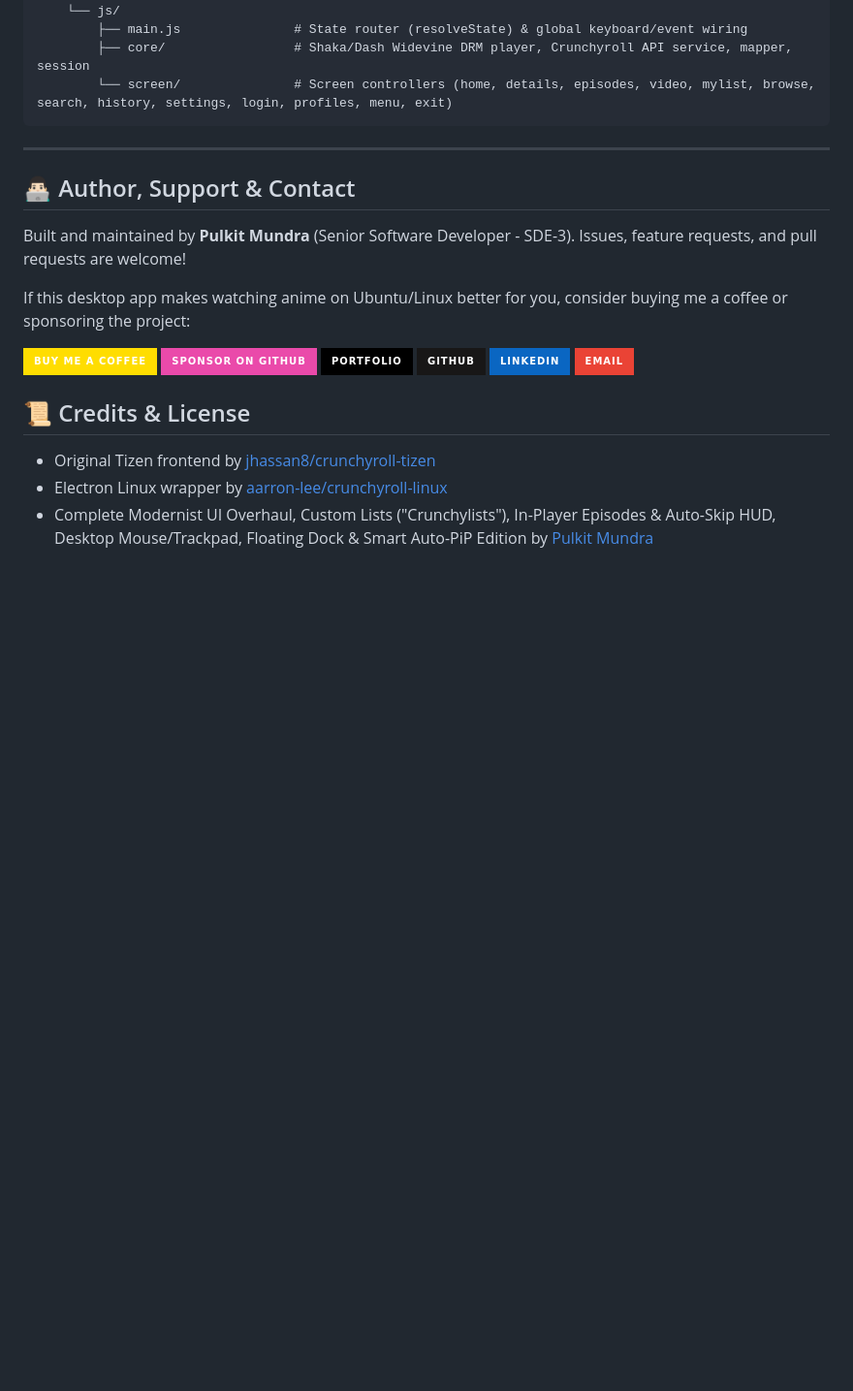
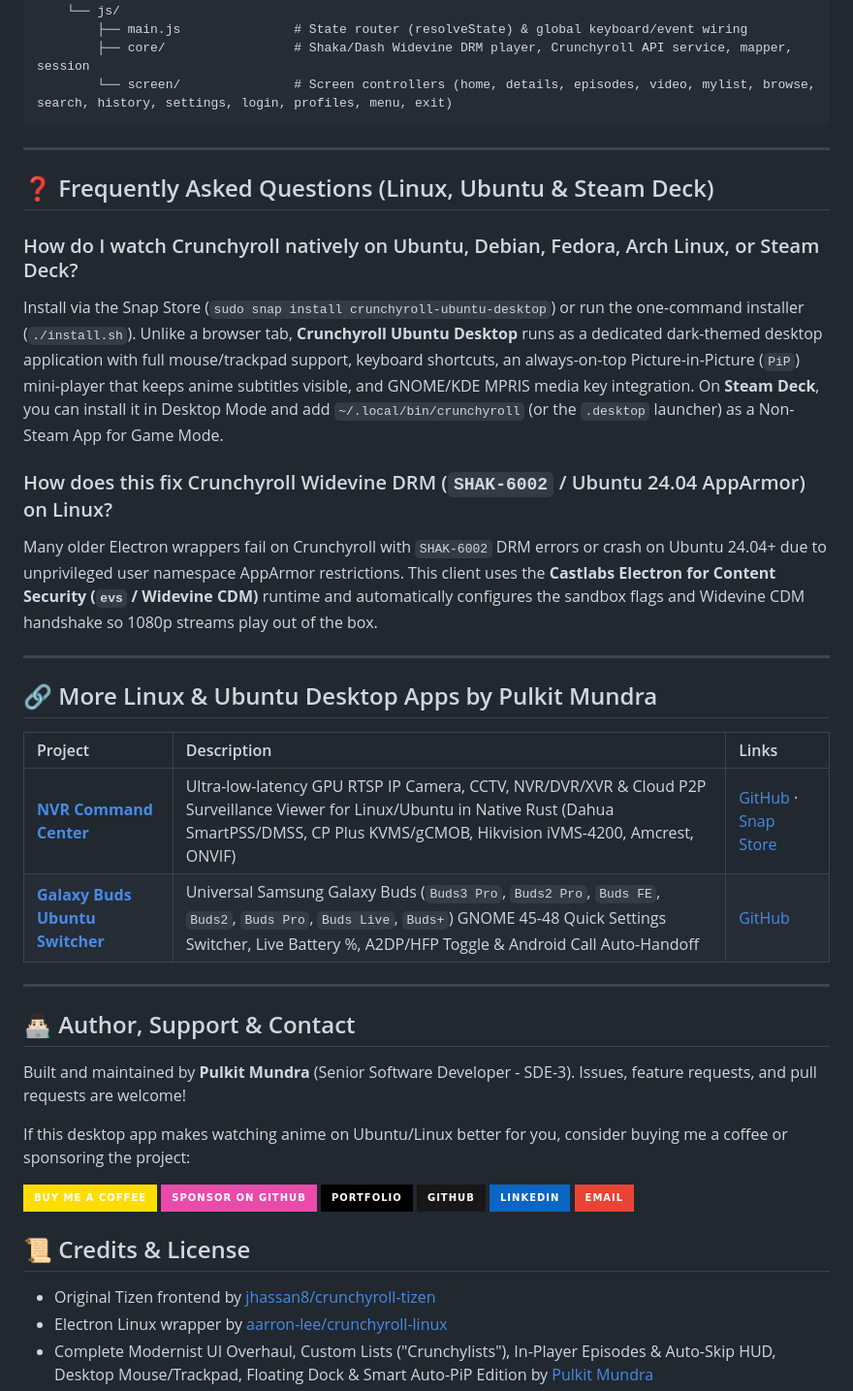
Before and after one commit to pulkitmundra/crunchyroll-ubuntu-desktop, a Markdown page: README.md, the part around the change. Shown at 97% size. Rendered like a GitHub page; folded sections open; badges without logos; blank space fills up the shorter version.

Commit message:
docs(seo): add search-intent FAQ headings and cross-links to Linux desktop projects

```diff
--- a/README.md
+++ b/README.md
@@ -256,6 +256,27 @@ crunchyroll-ubuntu-desktop/
 
 ---
 
+<a id="faq"></a>
+## ❓ Frequently Asked Questions (Linux, Ubuntu & Steam Deck)
+
+### How do I watch Crunchyroll natively on Ubuntu, Debian, Fedora, Arch Linux, or Steam Deck?
+Install via the Snap Store (`sudo snap install crunchyroll-ubuntu-desktop`) or run the one-command installer (`./install.sh`). Unlike a browser tab, **Crunchyroll Ubuntu Desktop** runs as a dedicated dark-themed desktop application with full mouse/trackpad support, keyboard shortcuts, an always-on-top Picture-in-Picture (`PiP`) mini-player that keeps anime subtitles visible, and GNOME/KDE MPRIS media key integration. On **Steam Deck**, you can install it in Desktop Mode and add `~/.local/bin/crunchyroll` (or the `.desktop` launcher) as a Non-Steam App for Game Mode.
+
+### How does this fix Crunchyroll Widevine DRM (`SHAK-6002` / Ubuntu 24.04 AppArmor) on Linux?
+Many older Electron wrappers fail on Crunchyroll with `SHAK-6002` DRM errors or crash on Ubuntu 24.04+ due to unprivileged user namespace AppArmor restrictions. This client uses the **Castlabs Electron for Content Security (`evs` / Widevine CDM)** runtime and automatically configures the sandbox flags and Widevine CDM handshake so 1080p streams play out of the box.
+
+---
+
+<a id="more-projects"></a>
+## 🔗 More Linux & Ubuntu Desktop Apps by Pulkit Mundra
+
+| Project | Description | Links |
+| :--- | :--- | :--- |
+| **[NVR Command Center](https://github.com/pulkitmundra/nvr-command-center)** | Ultra-low-latency GPU RTSP IP Camera, CCTV, NVR/DVR/XVR & Cloud P2P Surveillance Viewer for Linux/Ubuntu in Native Rust (Dahua SmartPSS/DMSS, CP Plus KVMS/gCMOB, Hikvision iVMS-4200, Amcrest, ONVIF) | [GitHub](https://github.com/pulkitmundra/nvr-command-center) · [Snap Store](https://snapcraft.io/nvr-command-center) |
+| **[Galaxy Buds Ubuntu Switcher](https://github.com/pulkitmundra/galaxy-buds-ubuntu)** | Universal Samsung Galaxy Buds (`Buds3 Pro`, `Buds2 Pro`, `Buds FE`, `Buds2`, `Buds Pro`, `Buds Live`, `Buds+`) GNOME 45-48 Quick Settings Switcher, Live Battery %, A2DP/HFP Toggle & Android Call Auto-Handoff | [GitHub](https://github.com/pulkitmundra/galaxy-buds-ubuntu) |
+
+---
+
 <a id="author"></a>
 ## 👨🏻‍💻 Author, Support & Contact
 
```
